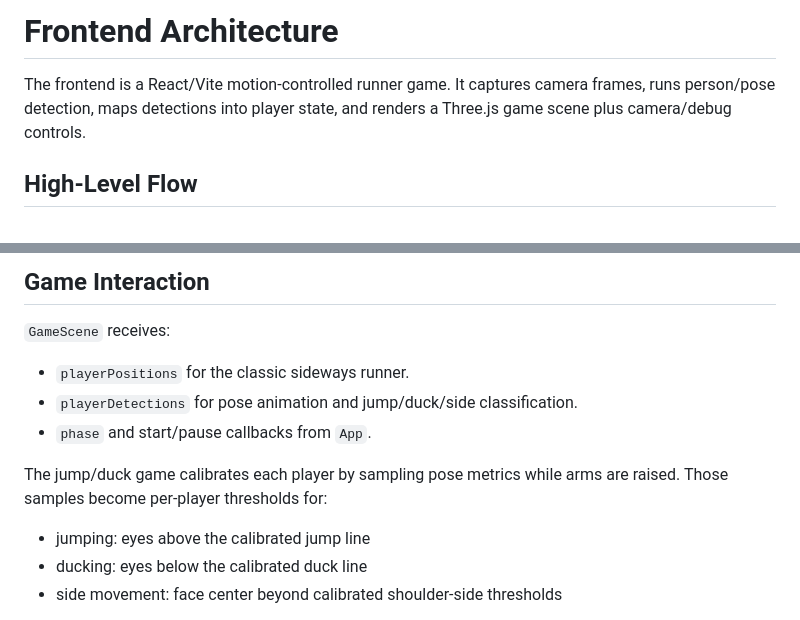
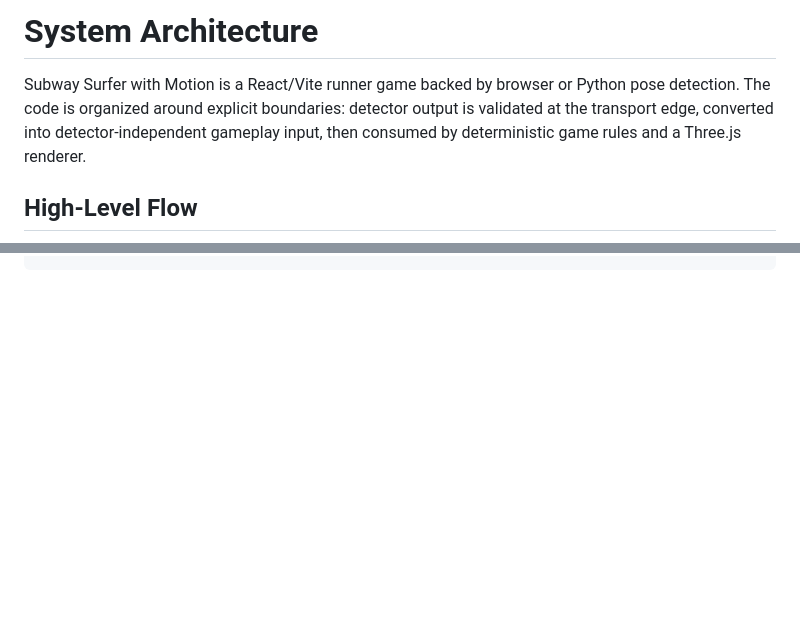
Before and after one commit to AgustinRamiroDiaz/subway-surfer-with-motion, a Markdown page: ARCHITECTURE.md, 2 parts joined by grey strips. Drawn GitHub-style; blank space fills up the shorter version.

````diff
--- a/ARCHITECTURE.md
+++ b/ARCHITECTURE.md
@@ -1,6 +1,6 @@
-# Frontend Architecture
+# System Architecture
 
-The frontend is a React/Vite motion-controlled runner game. It captures camera frames, runs person/pose detection, maps detections into player state, and renders a Three.js game scene plus camera/debug controls.
+Subway Surfer with Motion is a React/Vite runner game backed by browser or Python pose detection. The code is organized around explicit boundaries: detector output is validated at the transport edge, converted into detector-independent gameplay input, then consumed by deterministic game rules and a Three.js renderer.
 
 ## High-Level Flow
 
@@ -141,16 +144,2 @@ flowchart LR
 ```
 
-## Game Interaction
-
-`GameScene` receives:
-
-- `playerPositions` for the classic sideways runner.
-- `playerDetections` for pose animation and jump/duck/side classification.
-- `phase` and start/pause callbacks from `App`.
-
-The jump/duck game calibrates each player by sampling pose metrics while arms are raised. Those samples become per-player thresholds for:
-
-- jumping: eyes above the calibrated jump line
-- ducking: eyes below the calibrated duck line
-- side movement: face center beyond calibrated shoulder-side thresholds
-
````
Also changed, not shown: other parts of ARCHITECTURE.md (+107 -150 lines).
